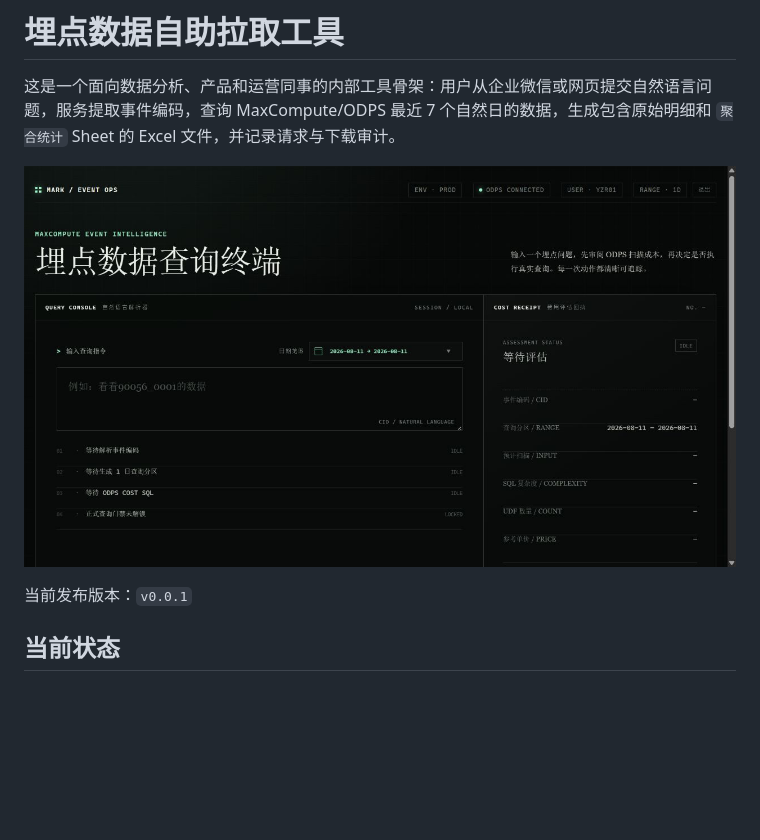
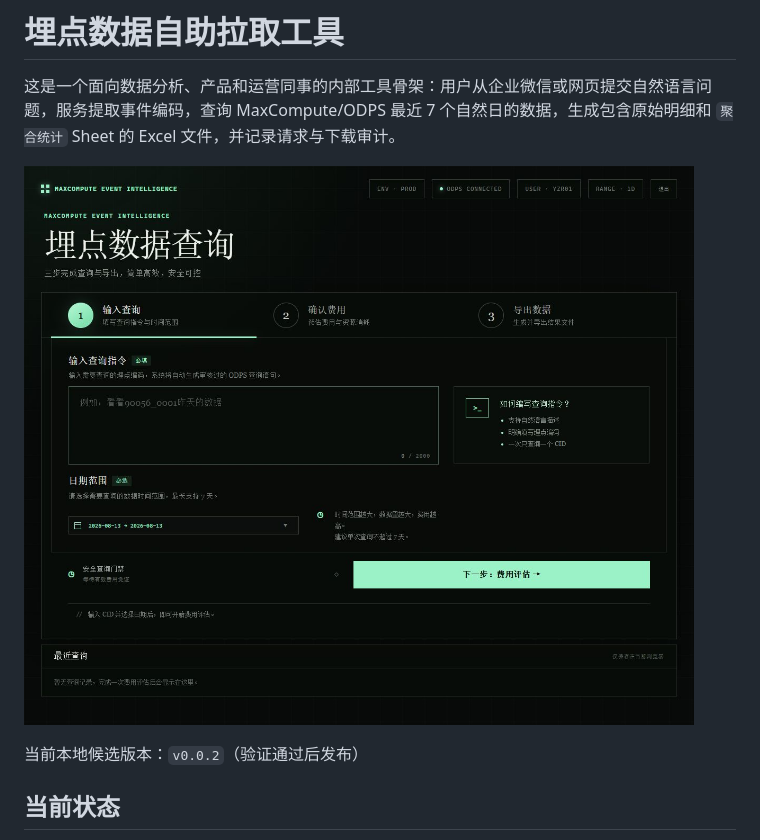
Before and after one commit to fidigit/cid_data_ai, a Markdown page: README.md, the part around the change. GitHub-like rendering; pictures changed too: docs/images/product-preview-v0.0.2.png (added); blank space fills up the shorter version.

```diff
--- a/README.md
+++ b/README.md
@@ -2,9 +2,9 @@
 
 这是一个面向数据分析、产品和运营同事的内部工具骨架：用户从企业微信或网页提交自然语言问题，服务提取事件编码，查询 MaxCompute/ODPS 最近 7 个自然日的数据，生成包含原始明细和 `聚合统计` Sheet 的 Excel 文件，并记录请求与下载审计。
 
-![埋点数据查询终端效果图](docs/images/product-preview.jpg)
+![埋点数据查询终端效果图](docs/images/product-preview-v0.0.2.png)
 
-当前发布版本：`v0.0.1`
+当前本地候选版本：`v0.0.2`（验证通过后发布）
 
 ## 当前状态
 
```
Also changed, not shown: docs/plans/2026-08-14-v0.0.2-reference-ui-design.md (added, +52 -0 lines), 3 other files.
